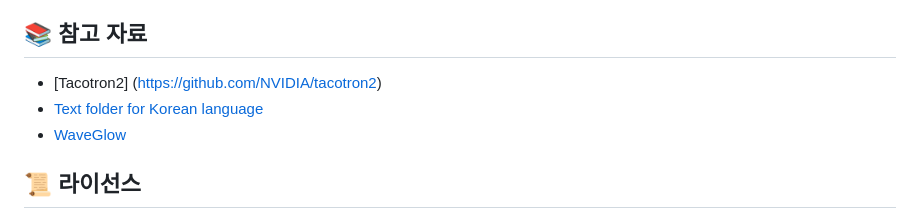
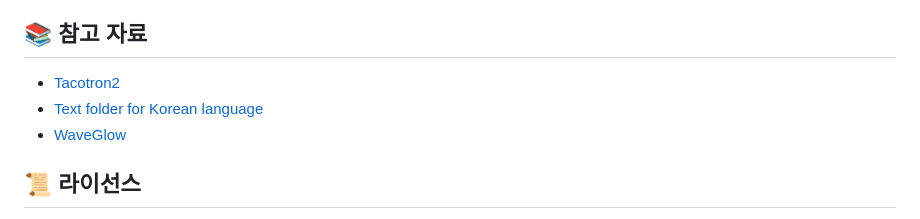
Before and after one commit to hj21hj/TTS_Audio_Text_Preprocessing, a Markdown page: README.md, the part around the change. GitHub-like rendering.

```diff
--- a/README.md
+++ b/README.md
@@ -191,8 +191,8 @@ python main.py --mode synthesize --text "안녕하세요. 한국어 TTS 프로
 5. Pull Request를 생성합니다.
 
 ## 📚 참고 자료
-- [Tacotron2] (https://github.com/NVIDIA/tacotron2)
-- [Text folder for Korean language](https://github.com/hccho2/Tacotron2-Wavenet-Korean-TTS/text)
+- [Tacotron2](https://github.com/NVIDIA/tacotron2)
+- [Text folder for Korean language](https://github.com/hccho2/Tacotron2-Wavenet-Korean-TTS)
 - [WaveGlow](https://github.com/NVIDIA/waveglow)
 
 ## 📜 라이선스
```
